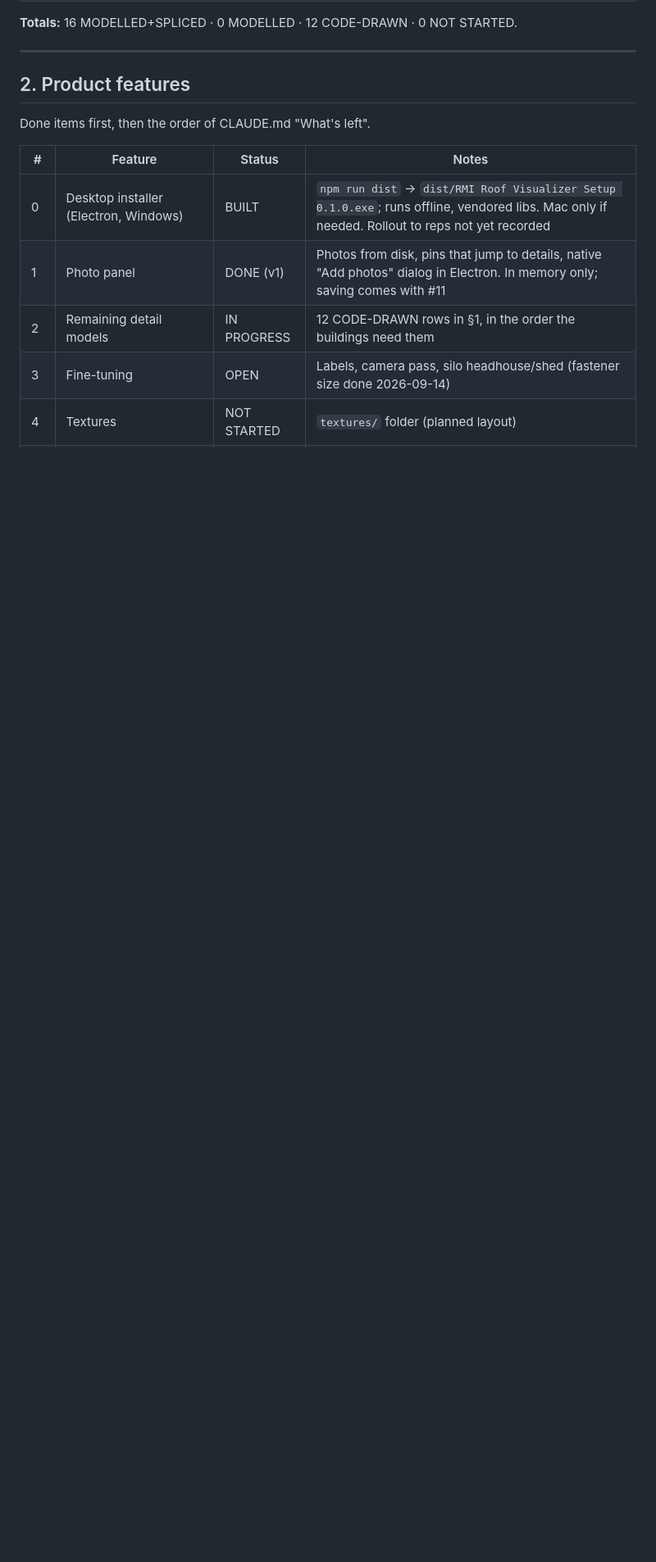
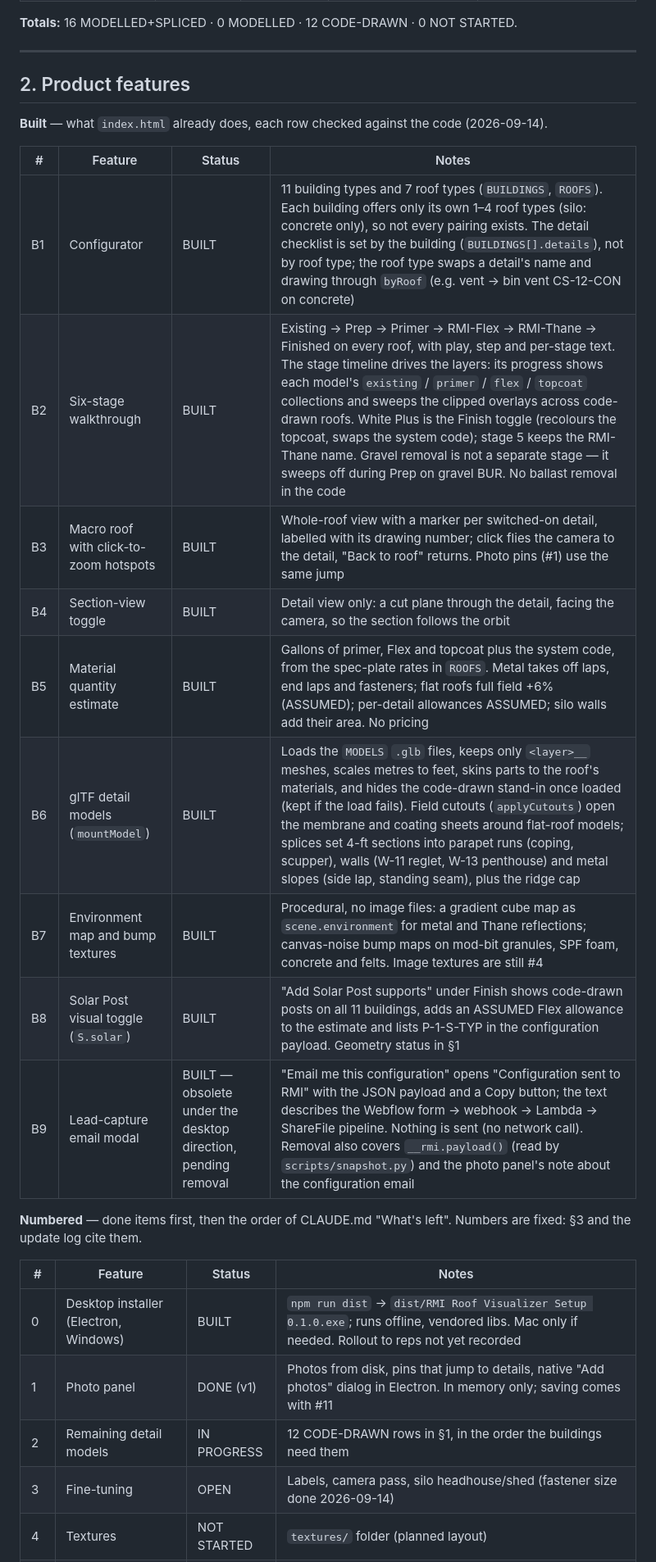
Before and after one commit to NihtHauke/RMI-Visualizer, a Markdown page: docs/TRACKER.md, the part around one of its changes. Shown at 82% size. Rendered like a GitHub page; blank space fills up the shorter version.

Commit message:
Tracker: Built features table (B1-B9) checked against index.html; Project Evaluation pre-fill added as #13
Co-Authored-By: Claude Opus 5 <noreply@anthropic.com>

```diff
--- a/docs/TRACKER.md
+++ b/docs/TRACKER.md
@@ -55,7 +55,21 @@ Roof types are those of the buildings that carry the detail.
 
 ## 2. Product features
 
-Done items first, then the order of CLAUDE.md "What's left".
+**Built** — what `index.html` already does, each row checked against the code (2026-09-14).
+
+| # | Feature | Status | Notes |
+|---|---|---|---|
+| B1 | Configurator | BUILT | 11 building types and 7 roof types (`BUILDINGS`, `ROOFS`). Each building offers only its own 1–4 roof types (silo: concrete only), so not every pairing exists. The detail checklist is set by the building (`BUILDINGS[].details`), not by roof type; the roof type swaps a detail's name and drawing through `byRoof` (e.g. vent → bin vent CS-12-CON on concrete) |
+| B2 | Six-stage walkthrough | BUILT | Existing → Prep → Primer → RMI-Flex → RMI-Thane → Finished on every roof, with play, step and per-stage text. The stage timeline drives the layers: its progress shows each model's `existing` / `primer` / `flex` / `topcoat` collections and sweeps the clipped overlays across code-drawn roofs. White Plus is the Finish toggle (recolours the topcoat, swaps the system code); stage 5 keeps the RMI-Thane name. Gravel removal is not a separate stage — it sweeps off during Prep on gravel BUR. No ballast removal in the code |
+| B3 | Macro roof with click-to-zoom hotspots | BUILT | Whole-roof view with a marker per switched-on detail, labelled with its drawing number; click flies the camera to the detail, "Back to roof" returns. Photo pins (#1) use the same jump |
+| B4 | Section-view toggle | BUILT | Detail view only: a cut plane through the detail, facing the camera, so the section follows the orbit |
+| B5 | Material quantity estimate | BUILT | Gallons of primer, Flex and topcoat plus the system code, from the spec-plate rates in `ROOFS`. Metal takes off laps, end laps and fasteners; flat roofs full field +6% (ASSUMED); per-detail allowances ASSUMED; silo walls add their area. No pricing |
+| B6 | glTF detail models (`mountModel`) | BUILT | Loads the `MODELS` `.glb` files, keeps only `<layer>__` meshes, scales metres to feet, skins parts to the roof's materials, and hides the code-drawn stand-in once loaded (kept if the load fails). Field cutouts (`applyCutouts`) open the membrane and coating sheets around flat-roof models; splices set 4-ft sections into parapet runs (coping, scupper), walls (W-11 reglet, W-13 penthouse) and metal slopes (side lap, standing seam), plus the ridge cap |
+| B7 | Environment map and bump textures | BUILT | Procedural, no image files: a gradient cube map as `scene.environment` for metal and Thane reflections; canvas-noise bump maps on mod-bit granules, SPF foam, concrete and felts. Image textures are still #4 |
+| B8 | Solar Post visual toggle (`S.solar`) | BUILT | "Add Solar Post supports" under Finish shows code-drawn posts on all 11 buildings, adds an ASSUMED Flex allowance to the estimate and lists P-1-S-TYP in the configuration payload. Geometry status in §1 |
+| B9 | Lead-capture email modal | BUILT — obsolete under the desktop direction, pending removal | "Email me this configuration" opens "Configuration sent to RMI" with the JSON payload and a Copy button; the text describes the Webflow form → webhook → Lambda → ShareFile pipeline. Nothing is sent (no network call). Removal also covers `__rmi.payload()` (read by `scripts/snapshot.py`) and the photo panel's note about the configuration email |
+
+**Numbered** — done items first, then the order of CLAUDE.md "What's left". Numbers are fixed: §3 and the update log cite them.
 
 | # | Feature | Status | Notes |
 |---|---|---|---|
```
Also changed, not shown: other parts of docs/TRACKER.md (+2 -0 lines).
